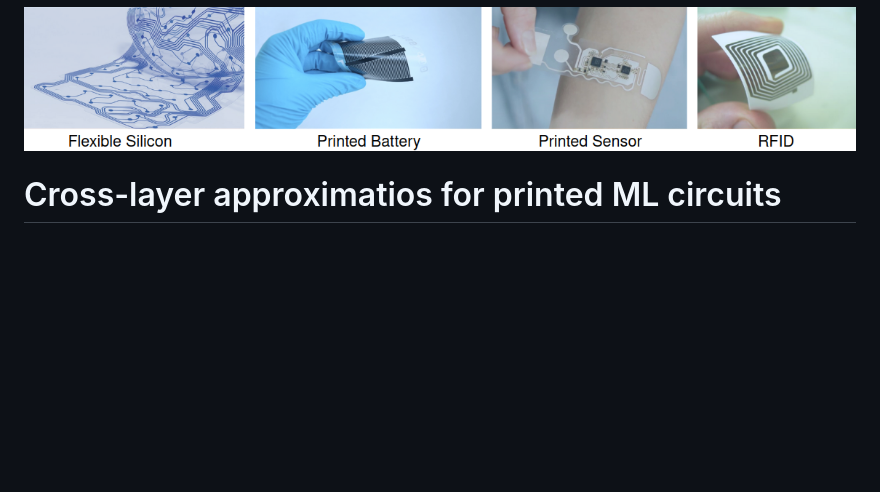
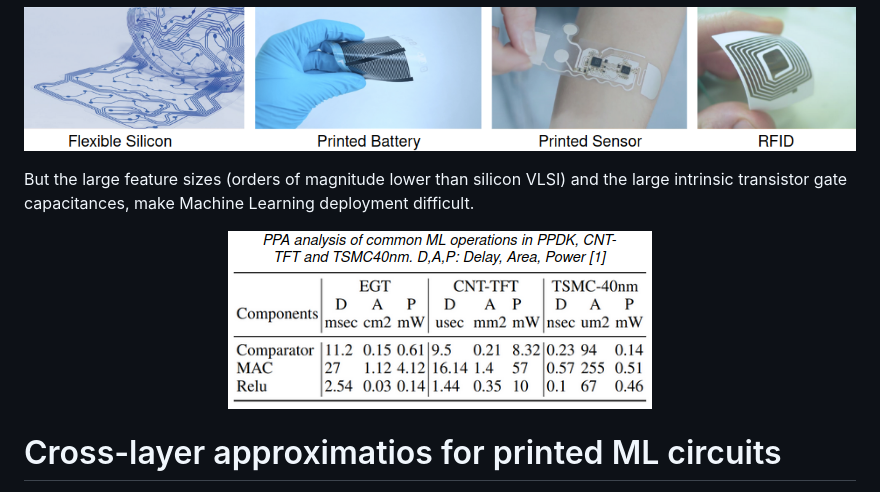
Before and after one commit to garmeniakos/Ax-Printed-ML-Classifiers, a Markdown page: README.md, the part around the change. Rendered like a GitHub page; blank space fills up the shorter version.

```diff
--- a/README.md
+++ b/README.md
@@ -3,6 +3,12 @@ Printed electronics denotes a set of printing methods which
 can realize ultra low-cost, large area and flexible computing systems in combination with functional materials to realize transistors and passive components on various substrates.
 
 ![teaser](assets/figures/printed_apps.png)
+
+But the large feature sizes (orders of magnitude lower than silicon VLSI) and the large intrinsic transistor gate capacitances, make Machine Learning deployment difficult.
+
+<p align="center">
+  <img src="assets/figures/table_printed.png" alt="teaser">
+</p>
 
 
 # Cross-layer approximatios for printed ML circuits
```
